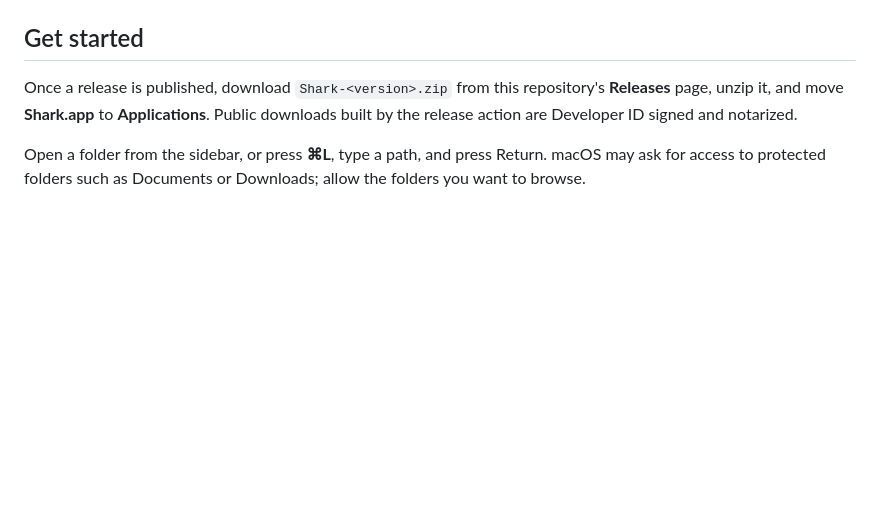
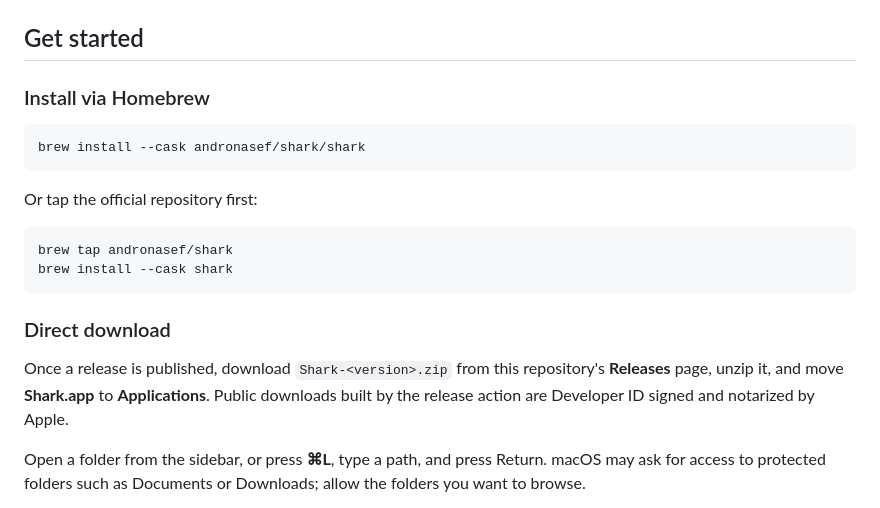
Before and after one commit to andronasef/shark, a Markdown page: README.md, the part around the change. Rendered like a GitHub page; blank space fills up the shorter version.

Commit message:
Document Homebrew Cask installation instructions

````diff
--- a/README.md
+++ b/README.md
@@ -36,7 +36,22 @@ Hover over a folder and click its little arrow to browse a cascading menu of its
 
 ## Get started
 
-Once a release is published, download `Shark-<version>.zip` from this repository's **Releases** page, unzip it, and move **Shark.app** to **Applications**. Public downloads built by the release action are Developer ID signed and notarized.
+### Install via Homebrew
+
+```bash
+brew install --cask andronasef/shark/shark
+```
+
+Or tap the official repository first:
+
+```bash
+brew tap andronasef/shark
+brew install --cask shark
+```
+
+### Direct download
+
+Once a release is published, download `Shark-<version>.zip` from this repository's **Releases** page, unzip it, and move **Shark.app** to **Applications**. Public downloads built by the release action are Developer ID signed and notarized by Apple.
 
 Open a folder from the sidebar, or press **⌘L**, type a path, and press Return. macOS may ask for access to protected folders such as Documents or Downloads; allow the folders you want to browse.
 
````
